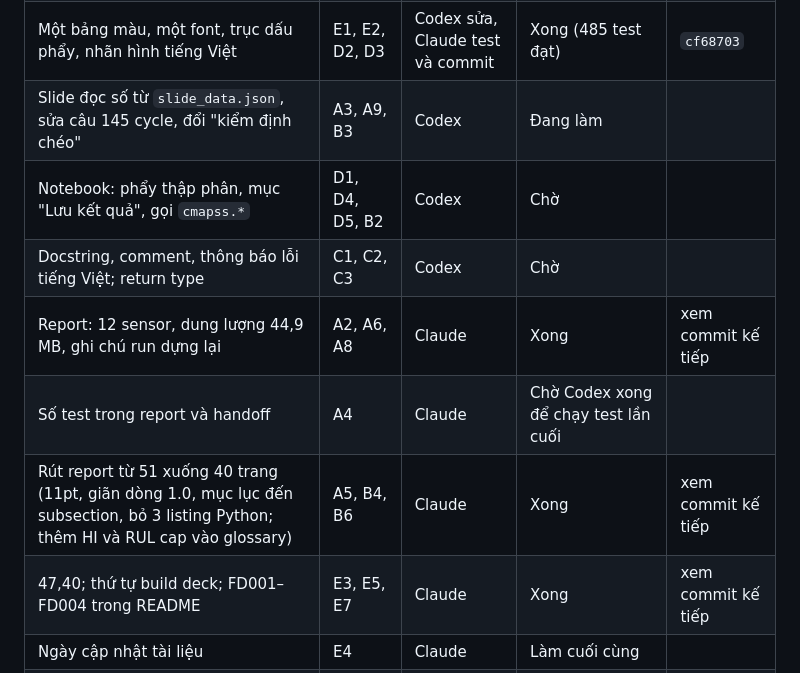
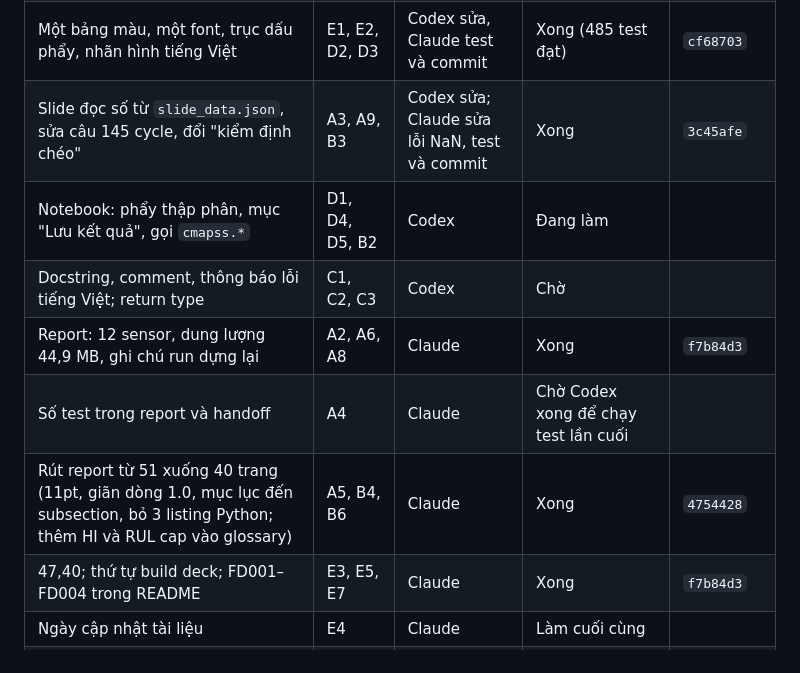
Before and after one commit to ti014/tinasa-cmapss-rul-prediction, a Markdown page: handoff/CONSISTENCY_AUDIT.md, the part around the change. GitHub-like rendering.

Commit message:
docs(handoff): update consistency progress table

```diff
--- a/handoff/CONSISTENCY_AUDIT.md
+++ b/handoff/CONSISTENCY_AUDIT.md
@@ -23,13 +23,13 @@ này sau mỗi commit.
 | Một bộ bins nhóm RUL dùng chung | A7 | Codex | Xong | `80c5b31` |
 | Thuật ngữ trong report, speech, handoff: cycle, cross-validation, động cơ train N | B1, B3 | Claude | Xong | `ef6f50c` |
 | Một bảng màu, một font, trục dấu phẩy, nhãn hình tiếng Việt | E1, E2, D2, D3 | Codex sửa, Claude test và commit | Xong (485 test đạt) | `cf68703` |
-| Slide đọc số từ `slide_data.json`, sửa câu 145 cycle, đổi "kiểm định chéo" | A3, A9, B3 | Codex | Đang làm | |
-| Notebook: phẩy thập phân, mục "Lưu kết quả", gọi `cmapss.*` | D1, D4, D5, B2 | Codex | Chờ | |
+| Slide đọc số từ `slide_data.json`, sửa câu 145 cycle, đổi "kiểm định chéo" | A3, A9, B3 | Codex sửa; Claude sửa lỗi NaN, test và commit | Xong | `3c45afe` |
+| Notebook: phẩy thập phân, mục "Lưu kết quả", gọi `cmapss.*` | D1, D4, D5, B2 | Codex | Đang làm | |
 | Docstring, comment, thông báo lỗi tiếng Việt; return type | C1, C2, C3 | Codex | Chờ | |
-| Report: 12 sensor, dung lượng 44,9 MB, ghi chú run dựng lại | A2, A6, A8 | Claude | Xong | xem commit kế tiếp |
+| Report: 12 sensor, dung lượng 44,9 MB, ghi chú run dựng lại | A2, A6, A8 | Claude | Xong | `f7b84d3` |
 | Số test trong report và handoff | A4 | Claude | Chờ Codex xong để chạy test lần cuối | |
-| Rút report từ 51 xuống 40 trang (11pt, giãn dòng 1.0, mục lục đến subsection, bỏ 3 listing Python; thêm HI và RUL cap vào glossary) | A5, B4, B6 | Claude | Xong | xem commit kế tiếp |
-| 47,40; thứ tự build deck; FD001–FD004 trong README | E3, E5, E7 | Claude | Xong | xem commit kế tiếp |
+| Rút report từ 51 xuống 40 trang (11pt, giãn dòng 1.0, mục lục đến subsection, bỏ 3 listing Python; thêm HI và RUL cap vào glossary) | A5, B4, B6 | Claude | Xong | `4754428` |
+| 47,40; thứ tự build deck; FD001–FD004 trong README | E3, E5, E7 | Claude | Xong | `f7b84d3` |
 | Ngày cập nhật tài liệu | E4 | Claude | Làm cuối cùng | |
 | Macro `\num` trong speech | E6 | — | Bỏ qua: chỉ ảnh hưởng cách in đậm, sửa 100+ chỗ không đổi nội dung | |
 | Vẽ lại PNG trong `outputs/` mà report nhúng, theo style mới | E1 | Claude | Chờ Codex xong | |
```
